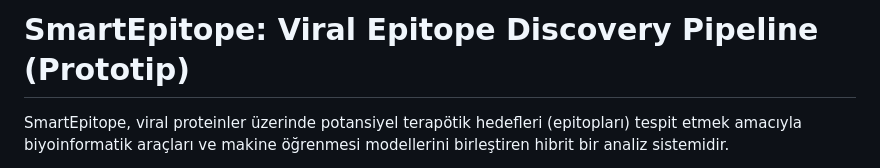
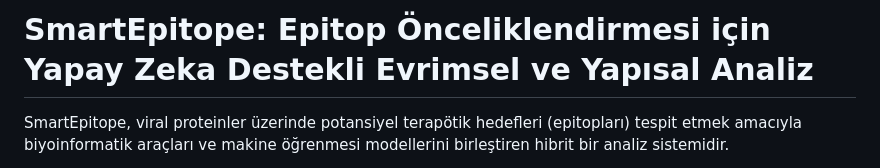
Before and after one commit to Preddet/smartepitope, a Markdown page: README.md, the part around the change. GitHub-like rendering.

Commit message:
Revise README title and description for clarity

```diff
--- a/README.md
+++ b/README.md
@@ -1,4 +1,4 @@
-# SmartEpitope: Viral Epitope Discovery Pipeline (Prototip)
+# SmartEpitope: Epitop Önceliklendirmesi için Yapay Zeka Destekli Evrimsel ve Yapısal Analiz
 
 SmartEpitope, viral proteinler üzerinde potansiyel terapötik hedefleri (epitopları) tespit etmek amacıyla biyoinformatik araçları ve makine öğrenmesi modellerini birleştiren hibrit bir analiz sistemidir.
 
```
